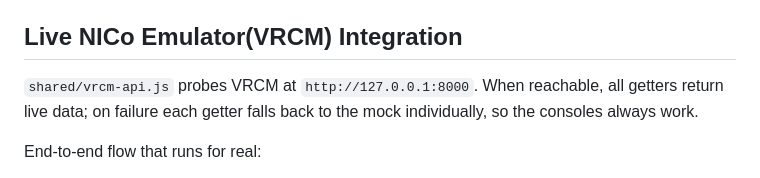
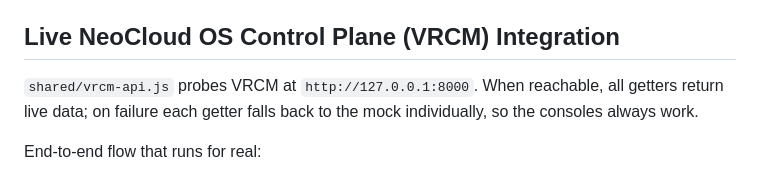
Before and after one commit to cscw95/NeoCloud-Console, a Markdown page: README.md, the part around the change. Rendered like a GitHub page.

```diff
--- a/README.md
+++ b/README.md
@@ -46,7 +46,7 @@ shared/vrcm-api.js   Live adapter — same API surface as the mock, backed by
 - **Cross-portal effects** propagate over the `NC.bus` event bus
   (e.g. `provision.approved`, `deal.converted`, `incident.resolved`).
 
-## Live NICo Emulator(VRCM) Integration
+## Live NeoCloud OS Control Plane (VRCM) Integration
 
 `shared/vrcm-api.js` probes VRCM at `http://127.0.0.1:8000`. When reachable, all
 getters return live data; on failure each getter falls back to the mock
```
